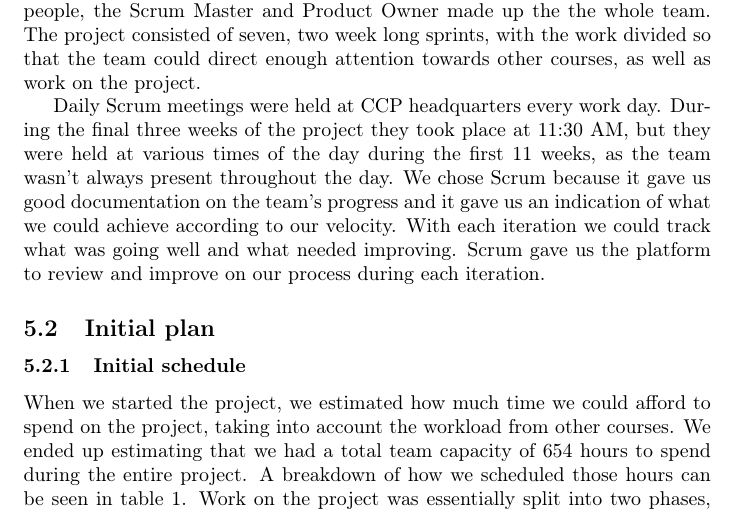
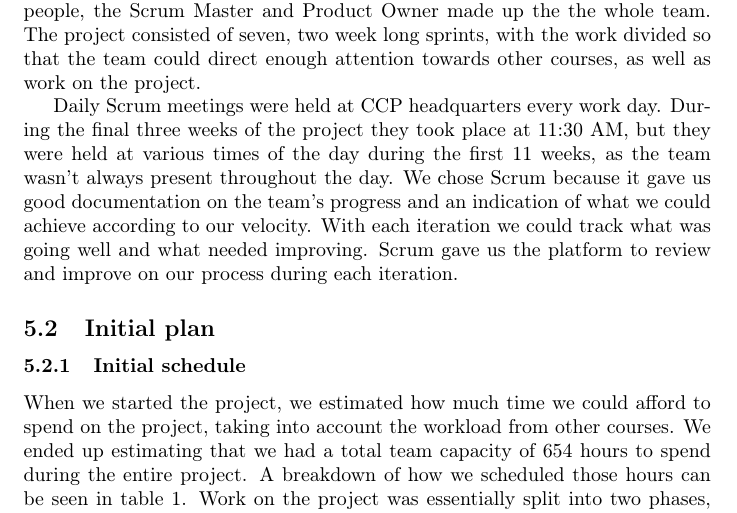
Before and after one commit to johannbjarka/final-project-reports, a LaTeX paper (Final Report/main.tex, which reads Final Report/sections/workscheduleandflow.tex): part of page 23 of 32, cut so that both start at the same text. Compiled offline with pdfLaTeX.

Commit message:
small byugbyug

```diff
--- a/Final Report/sections/workscheduleandflow.tex
+++ b/Final Report/sections/workscheduleandflow.tex
@@ -7,7 +7,7 @@ CCP Games graciously allowed us access to two work stations within their headqua
 \subsection{Methodology}
 	For this project we utilized the Scrum methodology to help us document and organize the project and its progress. The appointed Scrum Master was Jóhann and the Product Owner was Hjalti. Pétur Örn Þórarinsson, a lead game designer at CCP, served as our Project Manager. Since the team only consisted of two people, the Scrum Master and Product Owner made up the the whole team. The project consisted of seven, two week long sprints, with the work divided so that the team could direct enough attention towards other courses, as well as work on the project.
 
-	Daily Scrum meetings were held at CCP headquarters every work day. During the final three weeks of the project they took place at 11:30 AM, but they were held at various times of the day during the first 11 weeks, as the team wasn't always present throughout the day. We chose Scrum because it gave us good documentation on the team's progress and it gave us an indication of what we could achieve according to our velocity. With each iteration we could track what was going well and what needed improving. Scrum gave us the platform to review and improve on our process during each iteration.
+	Daily Scrum meetings were held at CCP headquarters every work day. During the final three weeks of the project they took place at 11:30 AM, but they were held at various times of the day during the first 11 weeks, as the team wasn't always present throughout the day. We chose Scrum because it gave us good documentation on the team's progress and an indication of what we could achieve according to our velocity. With each iteration we could track what was going well and what needed improving. Scrum gave us the platform to review and improve on our process during each iteration.
 
 \subsection{Initial plan}
 	\subsubsection{Initial schedule}
```
